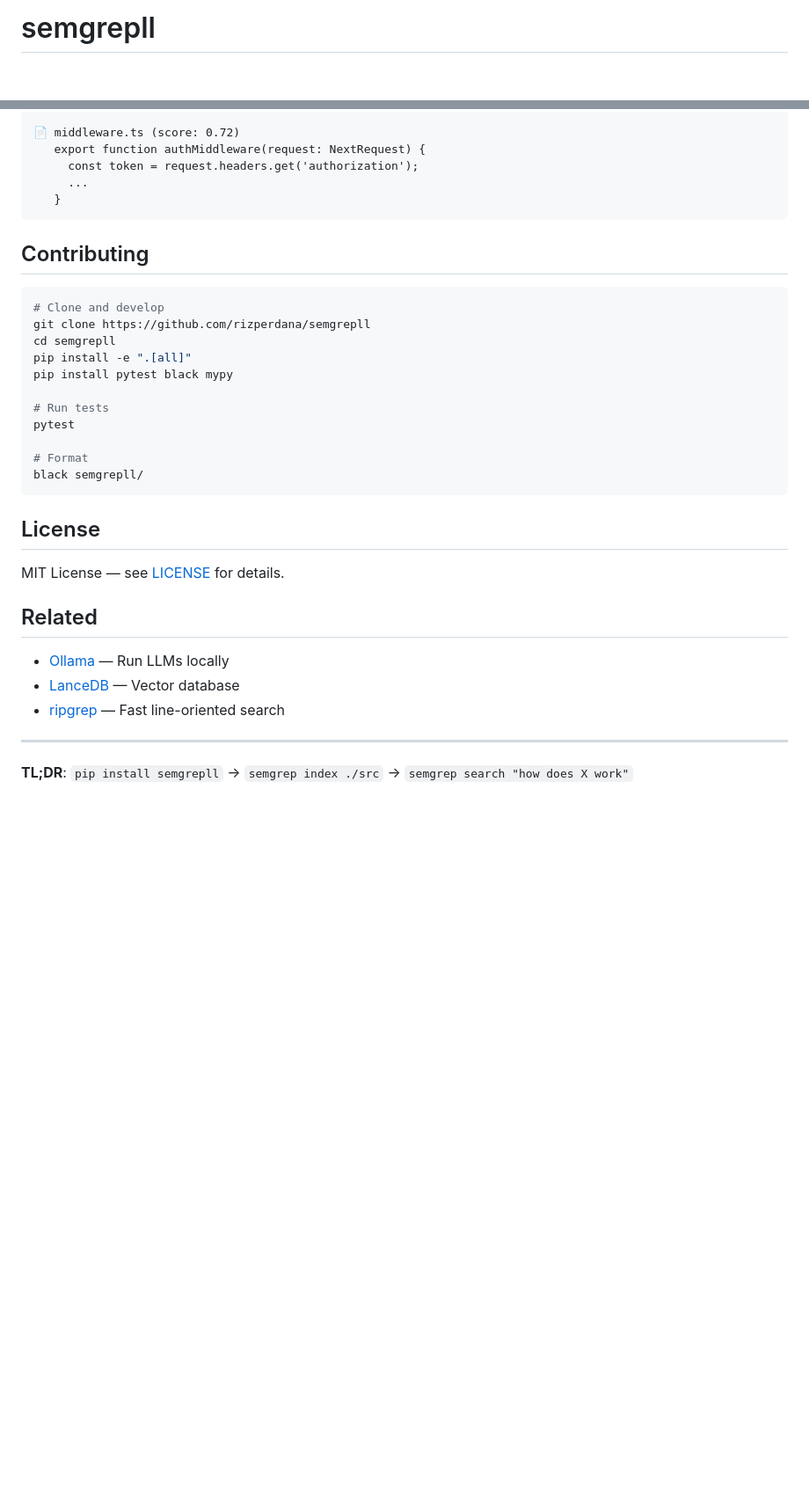
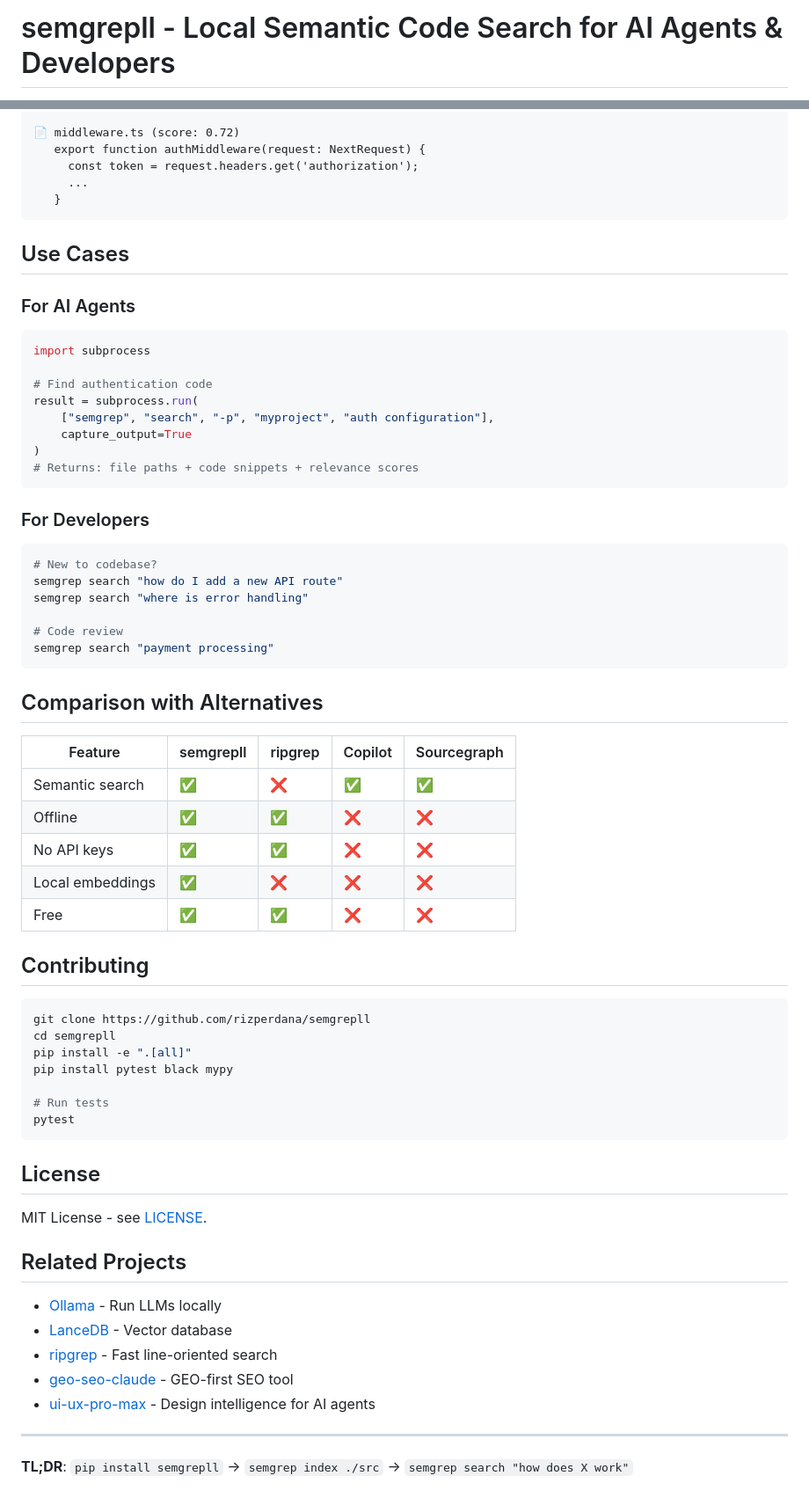
Before and after one commit to rizperdana/semgrepll, a Markdown page: README.md, 2 parts joined by grey strips. Shown at 88% size. GitHub-like rendering; blank space fills up the shorter version.

````diff
--- a/README.md
+++ b/README.md
@@ -1,2 +1,2 @@
-# semgrepll
+# semgrepll - Local Semantic Code Search for AI Agents & Developers
 
@@ -183,10 +140,45 @@ semgrep search "payment processing"
    }
 ```
 
+## Use Cases
+
+### For AI Agents
+
+```python
+import subprocess
+
+# Find authentication code
+result = subprocess.run(
+    ["semgrep", "search", "-p", "myproject", "auth configuration"],
+    capture_output=True
+)
+# Returns: file paths + code snippets + relevance scores
+```
+
+### For Developers
+
+```bash
+# New to codebase?
+semgrep search "how do I add a new API route"
+semgrep search "where is error handling"
+
+# Code review
+semgrep search "payment processing"
+```
+
+## Comparison with Alternatives
+
+| Feature | semgrepll | ripgrep | Copilot | Sourcegraph |
+|---------|-----------|---------|---------|-------------|
+| Semantic search | ✅ | ❌ | ✅ | ✅ |
+| Offline | ✅ | ✅ | ❌ | ❌ |
+| No API keys | ✅ | ✅ | ❌ | ❌ |
+| Local embeddings | ✅ | ❌ | ❌ | ❌ |
+| Free | ✅ | ✅ | ❌ | ❌ |
+
 ## Contributing
 
 ```bash
-# Clone and develop
 git clone https://github.com/rizperdana/semgrepll
 cd semgrepll
 pip install -e ".[all]"
@@ -194,20 +186,19 @@ pip install pytest black mypy
 
 # Run tests
 pytest
-
-# Format
-black semgrepll/
 ```
 
 ## License
 
-MIT License — see [LICENSE](LICENSE) for details.
+MIT License - see [LICENSE](LICENSE).
 
-## Related
+## Related Projects
 
-- [Ollama](https://ollama.ai/) — Run LLMs locally
-- [LanceDB](https://lancedb.com/) — Vector database
-- [ripgrep](https://github.com/BurntSushi/ripgrep) — Fast line-oriented search
+- [Ollama](https://ollama.ai/) - Run LLMs locally
+- [LanceDB](https://lancedb.com/) - Vector database
+- [ripgrep](https://github.com/BurntSushi/ripgrep) - Fast line-oriented search
+- [geo-seo-claude](https://github.com/zubair-trabzada/geo-seo-claude) - GEO-first SEO tool
+- [ui-ux-pro-max](https://github.com/nextlevelbuilder/ui-ux-pro-max-skill) - Design intelligence for AI agents
 
 ---
 
````
Also changed, not shown: other parts of README.md (+51 -94 lines).
